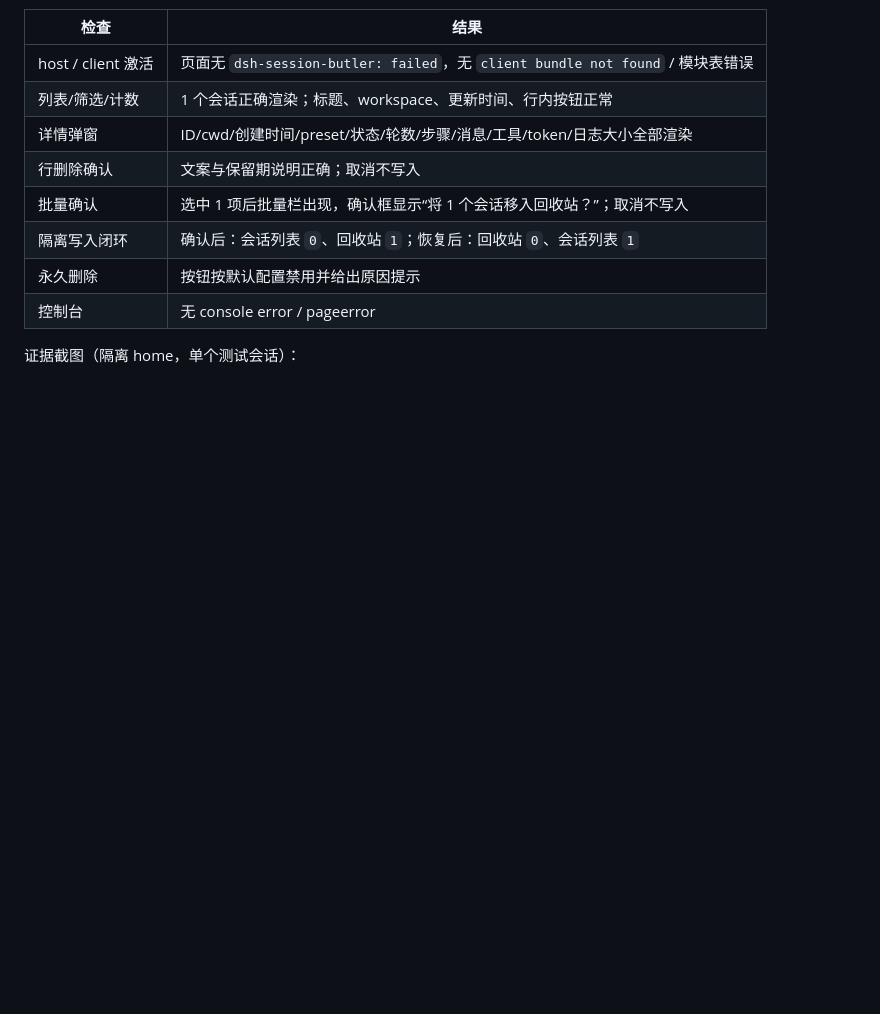
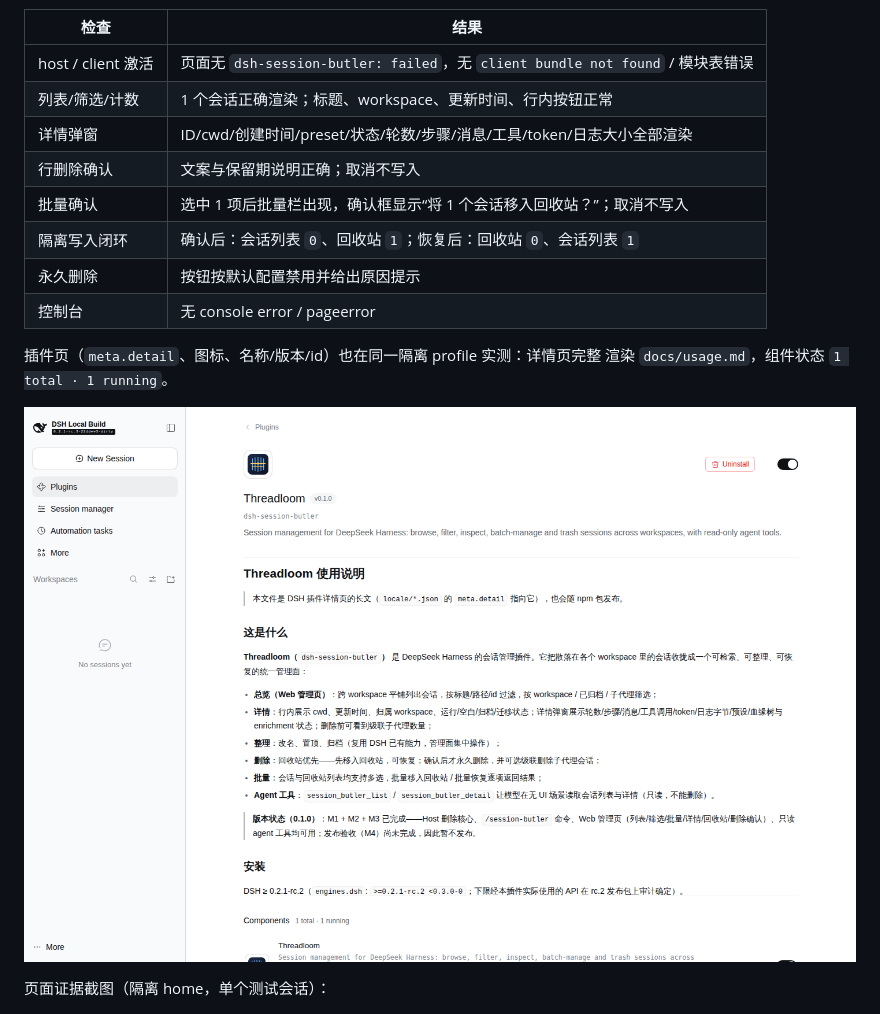
Before and after one commit to leoriczhao/dsh-session-butler, a Markdown page: docs/publishing.md, the part around the change. Drawn GitHub-style; pictures changed too: docs/evidence/plugin-detail.png (added); blank space fills up the shorter version.

Commit message:
docs(m4): record plugin-page verification and update release status

```diff
--- a/docs/publishing.md
+++ b/docs/publishing.md
@@ -124,7 +124,12 @@ dsh --profile tl-iso --no-open --port 3109
 | 永久删除 | 按钮按默认配置禁用并给出原因提示 |
 | 控制台 | 无 console error / pageerror |
 
-证据截图（隔离 home，单个测试会话）：
+插件页（`meta.detail`、图标、名称/版本/id）也在同一隔离 profile 实测：详情页完整
+渲染 `docs/usage.md`，组件状态 `1 total · 1 running`。
+
+![插件详情页](evidence/plugin-detail.png)
+
+页面证据截图（隔离 home，单个测试会话）：
 
 ![会话管理页](evidence/web-page.png)
 ![移入回收站确认](evidence/web-trash-confirm.png)
```
Also changed, not shown: docs/decisions.md (+1 -1 lines), docs/usage.md (+1 -1 lines).
